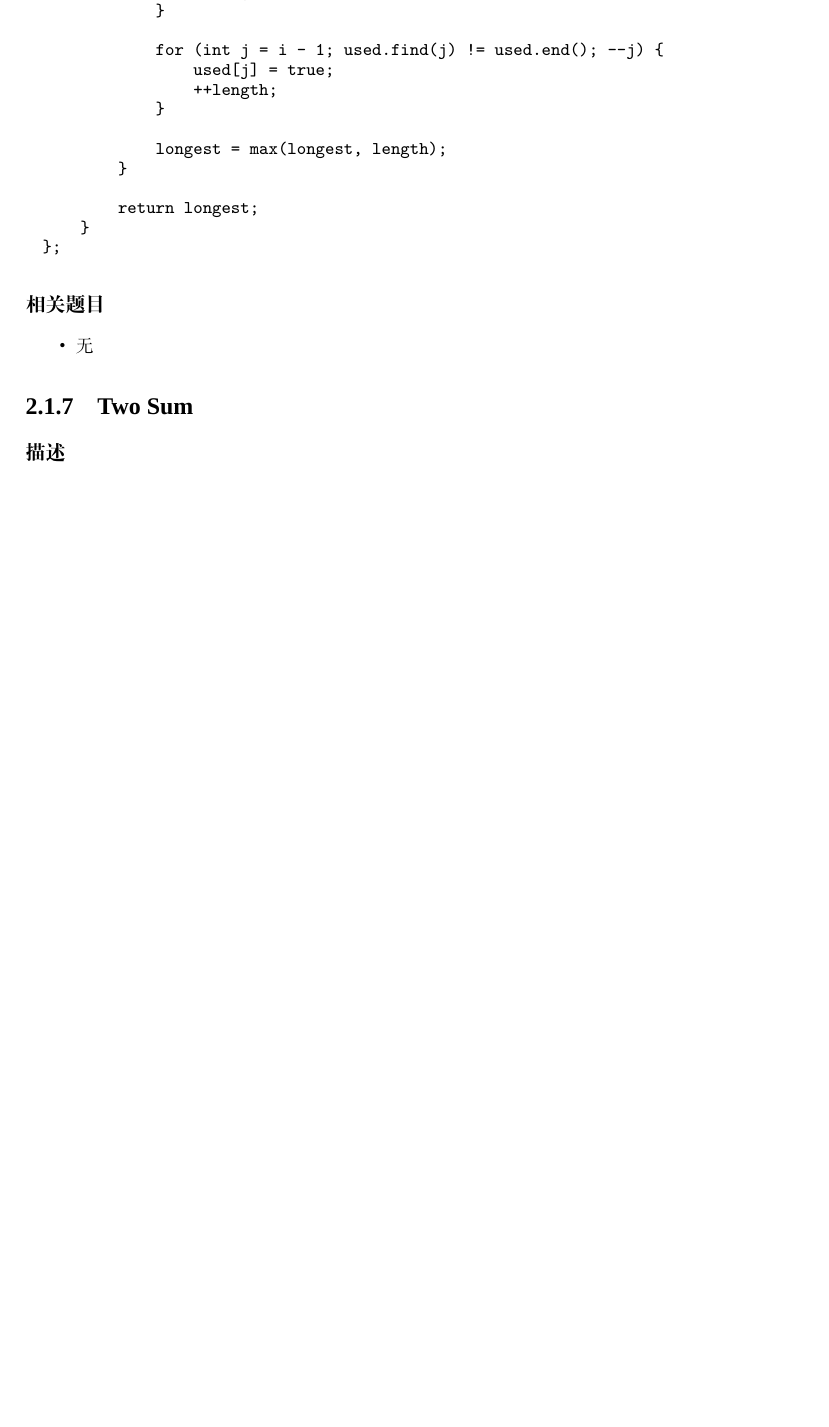
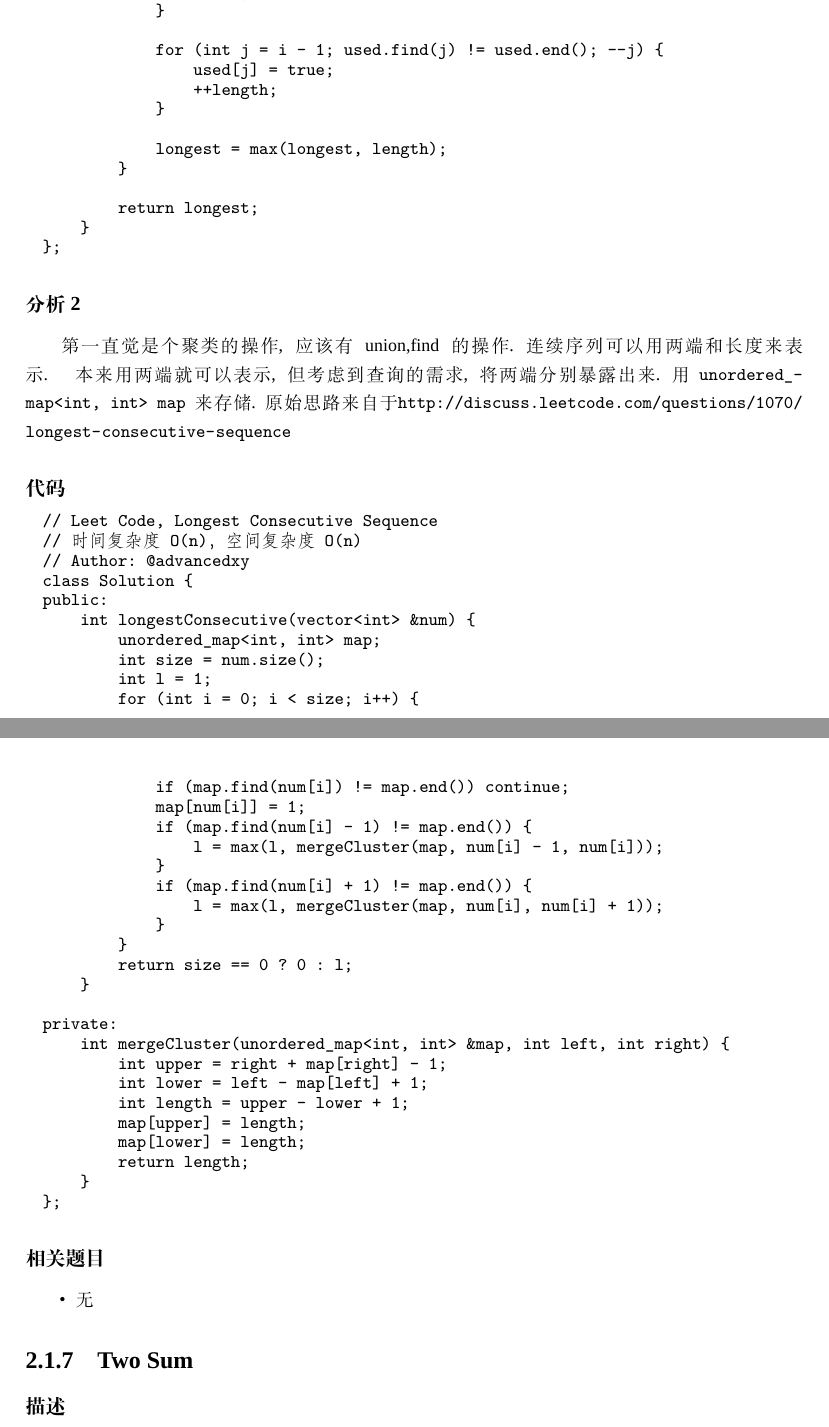
Before and after one commit to soulmachine/leetcode, a LaTeX thesis (C++/leetcode-cpp.tex, which reads C++/chapLinearList.tex): part of page 15 of 246 before the commit and two parts of pages 15 and 16 of 247 after it, the two joined at a grey line, cut so that both start at the same text, the shorter picture padded with empty space. Compiled offline with XeLaTeX; a missing font is replaced by an installed copy or a similar font.

Commit message:
add an O(n) worst case time complexity solution to longest consecutive sequence

```diff
--- a/C++/chapLinearList.tex
+++ b/C++/chapLinearList.tex
@@ -409,6 +409,47 @@ public:
 };
 \end{Code}
 
+\subsubsection{分析2}
+第一直觉是个聚类的操作,应该有union,find的操作.连续序列可以用两端和长度来表示.
+本来用两端就可以表示,但考虑到查询的需求,将两端分别暴露出来.用\fn{unordered_map<int, int> map}来
+存储.原始思路来自于\url{http://discuss.leetcode.com/questions/1070/longest-consecutive-sequence}
+
+\subsubsection{代码}
+
+\begin{Code}
+// Leet Code, Longest Consecutive Sequence
+// 时间复杂度O(n)，空间复杂度O(n)
+// Author: @advancedxy
+class Solution {
+public:
+    int longestConsecutive(vector<int> &num) {
+        unordered_map<int, int> map;
+        int size = num.size();
+        int l = 1;
+        for (int i = 0; i < size; i++) {
+            if (map.find(num[i]) != map.end()) continue;
+            map[num[i]] = 1;
+            if (map.find(num[i] - 1) != map.end()) {
+                l = max(l, mergeCluster(map, num[i] - 1, num[i]));
+            }
+            if (map.find(num[i] + 1) != map.end()) {
+                l = max(l, mergeCluster(map, num[i], num[i] + 1));
+            }
+        }
+        return size == 0 ? 0 : l;
+    }
+
+private:
+    int mergeCluster(unordered_map<int, int> &map, int left, int right) {
+        int upper = right + map[right] - 1;
+        int lower = left - map[left] + 1;
+        int length = upper - lower + 1;
+        map[upper] = length;
+        map[lower] = length;
+        return length;
+    }
+};
+\end{Code}
 
 \subsubsection{相关题目}
 \begindot
```
